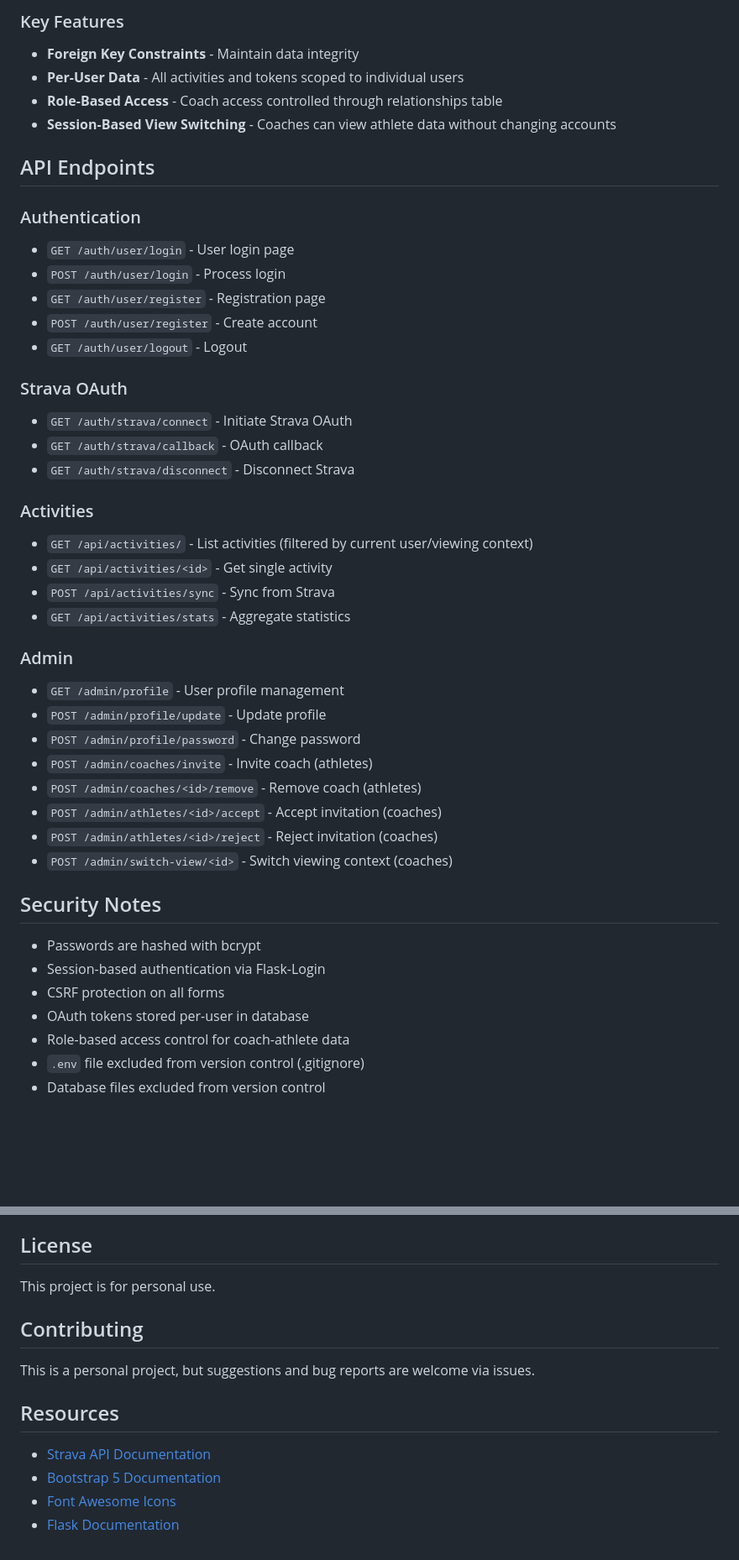
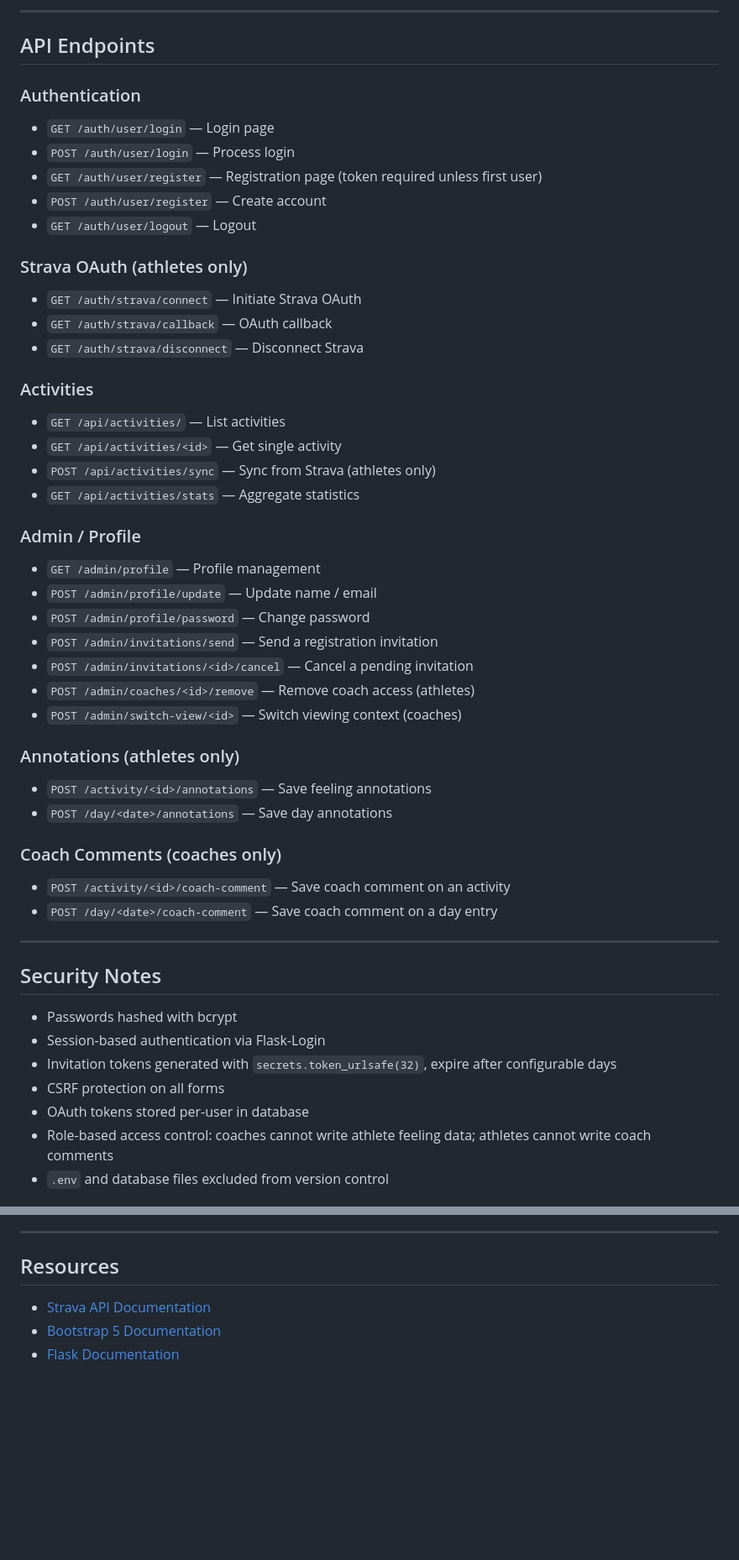
Before and after one commit to benniblau/activity-manager, a Markdown page: README.md, 2 parts joined by grey strips. Shown at 84% size. Drawn GitHub-style; blank space fills up the shorter version.

```diff
--- a/README.md
+++ b/README.md
@@ -347,48 +326,52 @@ python migrate_db.py activities.db
 
-### Key Features
-
-- **Foreign Key Constraints** - Maintain data integrity
-- **Per-User Data** - All activities and tokens scoped to individual users
-- **Role-Based Access** - Coach access controlled through relationships table
-- **Session-Based View Switching** - Coaches can view athlete data without changing accounts
+---
 
 ## API Endpoints
 
 ### Authentication
-- `GET /auth/user/login` - User login page
-- `POST /auth/user/login` - Process login
-- `GET /auth/user/register` - Registration page
-- `POST /auth/user/register` - Create account
-- `GET /auth/user/logout` - Logout
+- `GET /auth/user/login` — Login page
+- `POST /auth/user/login` — Process login
+- `GET /auth/user/register` — Registration page (token required unless first user)
+- `POST /auth/user/register` — Create account
+- `GET /auth/user/logout` — Logout
 
-### Strava OAuth
-- `GET /auth/strava/connect` - Initiate Strava OAuth
-- `GET /auth/strava/callback` - OAuth callback
-- `GET /auth/strava/disconnect` - Disconnect Strava
+### Strava OAuth (athletes only)
+- `GET /auth/strava/connect` — Initiate Strava OAuth
+- `GET /auth/strava/callback` — OAuth callback
+- `GET /auth/strava/disconnect` — Disconnect Strava
 
 ### Activities
-- `GET /api/activities/` - List activities (filtered by current user/viewing context)
-- `GET /api/activities/<id>` - Get single activity
-- `POST /api/activities/sync` - Sync from Strava
-- `GET /api/activities/stats` - Aggregate statistics
+- `GET /api/activities/` — List activities
+- `GET /api/activities/<id>` — Get single activity
+- `POST /api/activities/sync` — Sync from Strava (athletes only)
+- `GET /api/activities/stats` — Aggregate statistics
 
-### Admin
-- `GET /admin/profile` - User profile management
-- `POST /admin/profile/update` - Update profile
-- `POST /admin/profile/password` - Change password
-- `POST /admin/coaches/invite` - Invite coach (athletes)
-- `POST /admin/coaches/<id>/remove` - Remove coach (athletes)
-- `POST /admin/athletes/<id>/accept` - Accept invitation (coaches)
-- `POST /admin/athletes/<id>/reject` - Reject invitation (coaches)
-- `POST /admin/switch-view/<id>` - Switch viewing context (coaches)
+### Admin / Profile
+- `GET /admin/profile` — Profile management
+- `POST /admin/profile/update` — Update name / email
+- `POST /admin/profile/password` — Change password
+- `POST /admin/invitations/send` — Send a registration invitation
+- `POST /admin/invitations/<id>/cancel` — Cancel a pending invitation
+- `POST /admin/coaches/<id>/remove` — Remove coach access (athletes)
+- `POST /admin/switch-view/<id>` — Switch viewing context (coaches)
+
+### Annotations (athletes only)
+- `POST /activity/<id>/annotations` — Save feeling annotations
+- `POST /day/<date>/annotations` — Save day annotations
+
+### Coach Comments (coaches only)
+- `POST /activity/<id>/coach-comment` — Save coach comment on an activity
+- `POST /day/<date>/coach-comment` — Save coach comment on a day entry
+
+---
 
 ## Security Notes
 
-- Passwords are hashed with bcrypt
+- Passwords hashed with bcrypt
 - Session-based authentication via Flask-Login
+- Invitation tokens generated with `secrets.token_urlsafe(32)`, expire after configurable days
 - CSRF protection on all forms
 - OAuth tokens stored per-user in database
-- Role-based access control for coach-athlete data
-- `.env` file excluded from version control (.gitignore)
-- Database files excluded from version control
+- Role-based access control: coaches cannot write athlete feeling data; athletes cannot write coach comments
+- `.env` and database files excluded from version control
 
@@ -453,17 +402,10 @@ Identify which activities, intensities, or combinations lead to increased discom
 - **Email**: SMTP (configurable)
 - **Production Server**: Gunicorn
 
-## License
-
-This project is for personal use.
-
-## Contributing
-
-This is a personal project, but suggestions and bug reports are welcome via issues.
+---
 
 ## Resources
 
 - [Strava API Documentation](https://developers.strava.com/docs/reference/)
 - [Bootstrap 5 Documentation](https://getbootstrap.com/docs/5.3/)
-- [Font Awesome Icons](https://fontawesome.com/)
 - [Flask Documentation](https://flask.palletsprojects.com/)
```
Also changed, not shown: other parts of README.md (+136 -191 lines).
